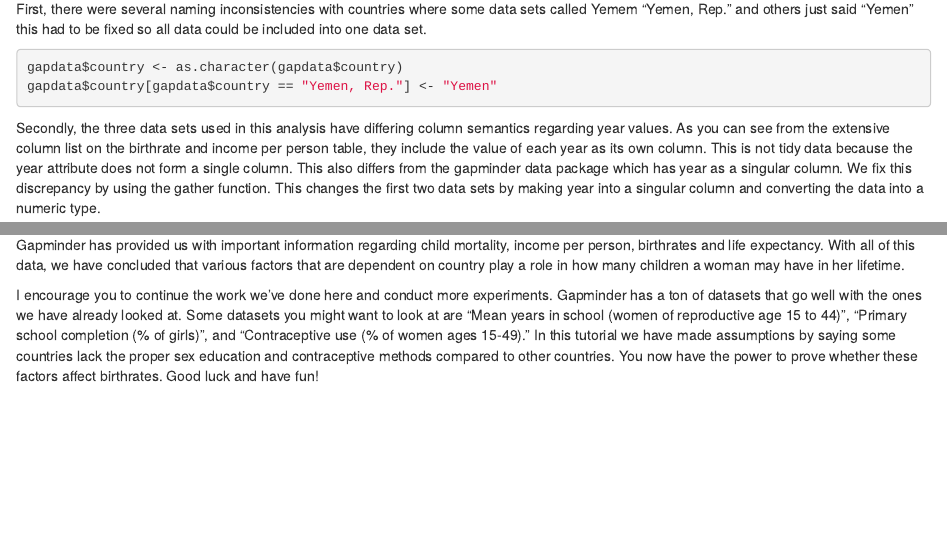
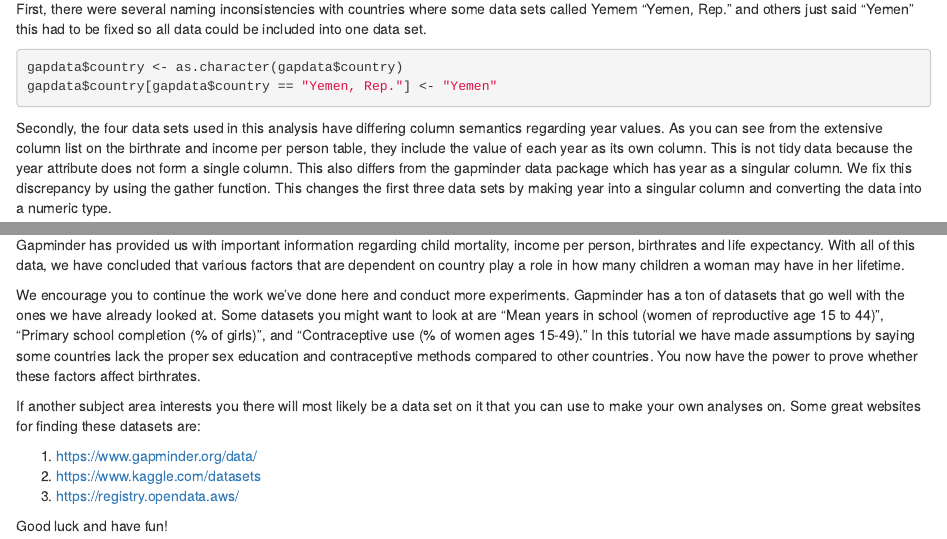
Before and after one commit to isteven1/maird.github.io, an R Markdown document (Birthrate.Rmd): the page in a window 1100 px wide, from 1730 px down, and a second part further down, joined at a grey line. Rendered offline with R 4.5, knitr and Pandoc, with nearby package versions; some code elsewhere in the file could not run offline; the gapminder table comes from the copy in Python's plotly package.

Commit message:
Add files via upload

````diff
--- a/Birthrate.Rmd
+++ b/Birthrate.Rmd
@@ -59,7 +59,7 @@ gapdata$country[gapdata$country == "Yemen, Rep."] <- "Yemen"
 ```
 
 
-Secondly, the three data sets used in this analysis have differing column semantics regarding year values. As you can see from the extensive column list on the birthrate and income per person table, they include the value of each year as its own column. This is not tidy data because the year attribute does not form a single column. This also differs from the gapminder data package which has year as a singular column. We fix this discrepancy by using the gather function. This changes the first two data sets by making year into a singular column and converting the data into a numeric type.
+Secondly, the four data sets used in this analysis have differing column semantics regarding year values. As you can see from the extensive column list on the birthrate and income per person table, they include the value of each year as its own column. This is not tidy data because the year attribute does not form a single column. This also differs from the gapminder data package which has year as a singular column. We fix this discrepancy by using the gather function. This changes the first three data sets by making year into a singular column and converting the data into a numeric type.
 
 ```{r}
 income_df <- income_per_person_gdppercapita_ppp_inflation_adjusted %>%
@@ -206,4 +206,13 @@ Congratulations! You can now say you are a data scientist. Together we went thro
 
 Gapminder has provided us with important information regarding child mortality, income per person, birthrates and life expectancy. With all of this data, we have concluded that various factors that are dependent on country play a role in how many children a woman may have in her lifetime.
 
-I encourage you to continue the work we've done here and conduct more experiments. Gapminder has a ton of datasets that go well with the ones we have already looked at. Some datasets you might want to look at are "Mean years in school (women of reproductive age 15 to 44)", "Primary school completion (% of girls)", and "Contraceptive use (% of women ages 15-49)." In this tutorial we have made assumptions by saying some countries lack the proper sex education and contraceptive methods compared to other countries. You now have the power to prove whether these factors affect birthrates. Good luck and have fun!
+We encourage you to continue the work we've done here and conduct more experiments. Gapminder has a ton of datasets that go well with the ones we have already looked at. Some datasets you might want to look at are "Mean years in school (women of reproductive age 15 to 44)", "Primary school completion (% of girls)", and "Contraceptive use (% of women ages 15-49)." In this tutorial we have made assumptions by saying some countries lack the proper sex education and contraceptive methods compared to other countries. You now have the power to prove whether these factors affect birthrates.
+
+If another subject area interests you there will most likely be a data set on it that you can use to make your own analyses on. Some great websites for finding these datasets are:
+
+1. https://www.gapminder.org/data/
+2. https://www.kaggle.com/datasets
+3. https://registry.opendata.aws/
+
+
+Good luck and have fun!
````
Also changed, not shown: index.html.
